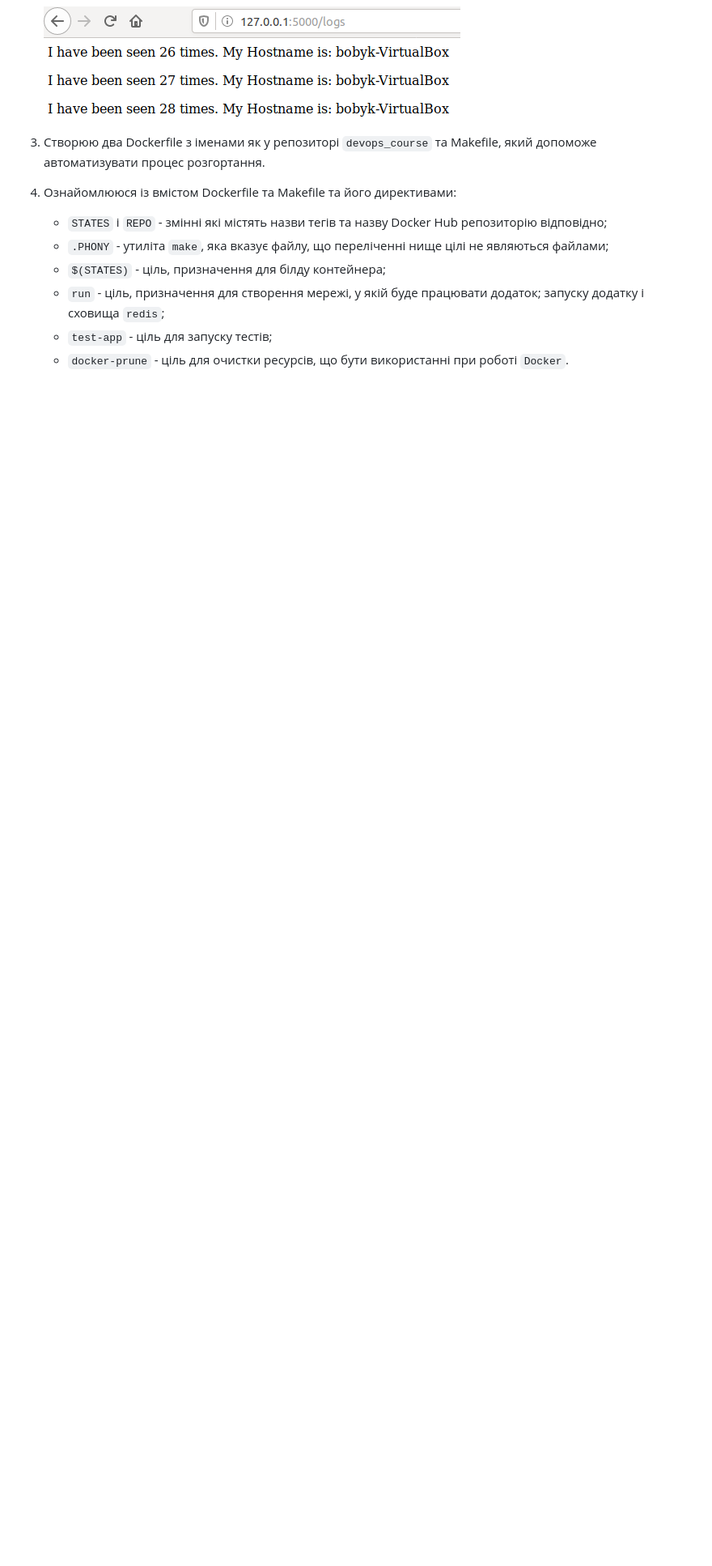
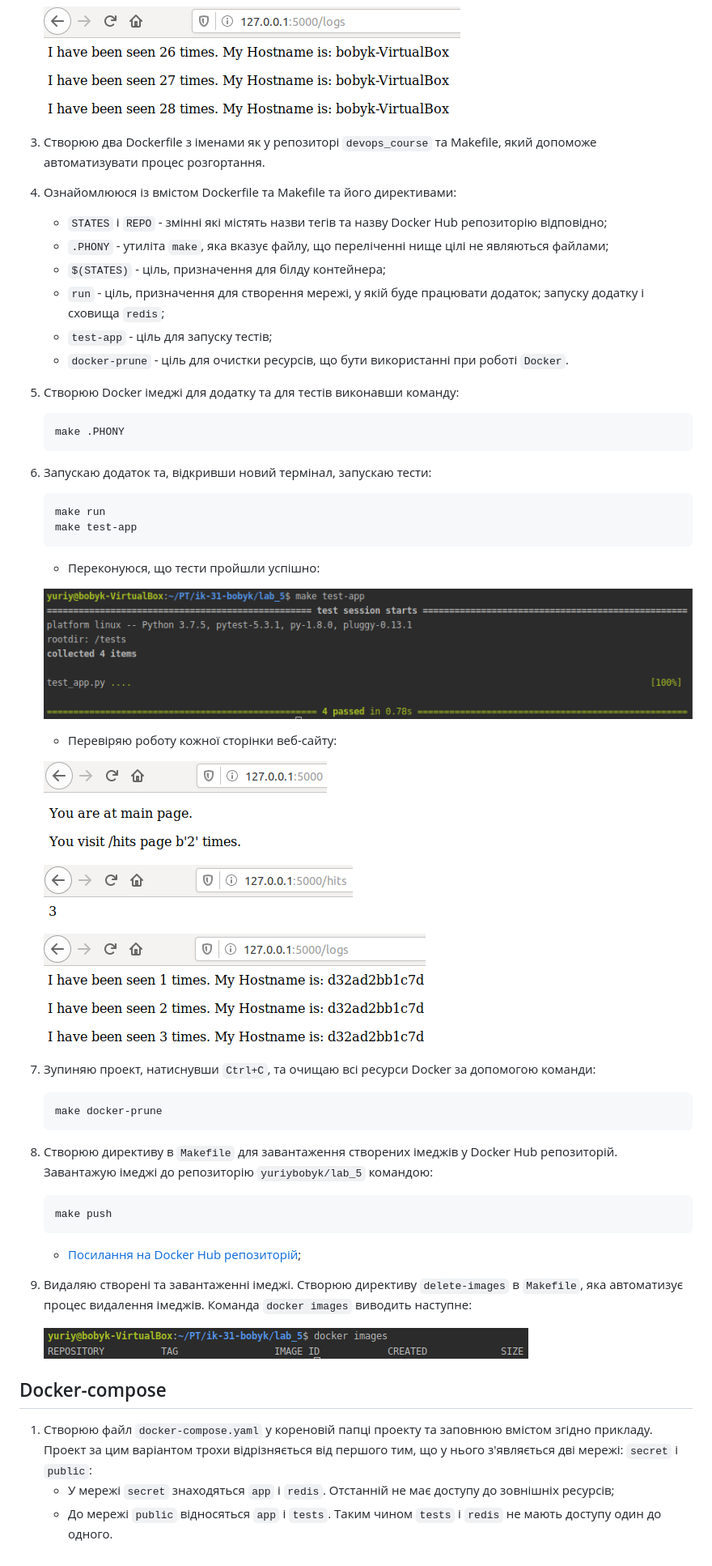
Before and after one commit to yuriybobyk/ik-31-bobyk, a Markdown page: lab_5/README.md, the part around the change. Shown: that part at 81% size. Drawn GitHub-style; pictures changed too: lab_5/img/5.png (added), lab_5/img/6.png (added), lab_5/img/7.png (added); blank space fills up the shorter version.

Commit message:
Lab_5: Update README and images

````diff
--- a/lab_5/README.md
+++ b/lab_5/README.md
@@ -44,3 +44,45 @@ Makefile
     - `run` - ціль, призначення для створення мережі, у якій буде працювати додаток; запуску додатку і сховища `redis`;
     - `test-app` - ціль для запуску тестів;
     - `docker-prune` - ціль для очистки ресурсів, що бути використанні при роботі `Docker`.
+
+5. Створюю Docker імеджі для додатку та для тестів виконавши команду:
+    ```
+    make .PHONY
+    ```
+6. Запускаю додаток та, відкривши новий термінал, запускаю тести:
+    ```
+    make run
+    make test-app
+    ```
+    - Переконуюся, що тести пройшли успішно:
+
+     ![image](img/5.png)
+    - Перевіряю роботу кожної сторінки веб-сайту:
+
+     ![image](img/6.png)
+
+     ![image](img/7.png)
+
+     ![image](img/8.png)
+
+7. Зупиняю проект, натиснувши `Ctrl+C`, та очищаю всі ресурси Docker за допомогою команди:
+    ```
+    make docker-prune
+    ```
+
+8. Створюю директиву в `Makefile` для завантаження створених імеджів у Docker Hub репозиторій. Завантажую імеджі до репозиторію `yuriybobyk/lab_5` командою:
+    ```
+    make push
+    ```
+   - [Посилання на Docker Hub репозиторій](https://hub.docker.com/repository/docker/yuriybobyk/lab_5);
+
+9. Видаляю створені та завантаженні імеджі. Створюю директиву `delete-images` в `Makefile`, яка автоматизує процес видалення імеджів. Команда `docker images` виводить наступне:
+
+    ![image](img/9.png)
+
+Docker-compose
+---
+
+1. Створюю файл `docker-compose.yaml` у кореновій папці проекту та заповнюю вмістом згідно прикладу. Проект за цим варіантом трохи відрізняється від першого тим, що у нього з'являється дві мережі: `secret` і `public`:
+    - У мережі `secret` знаходяться `app` і `redis`. Отстанній не має доступу до зовнішніх ресурсів;
+    - До мережі `public` відносяться `app` і `tests`. Таким чином `tests` i `redis` не мають доступу один до одного.
````
